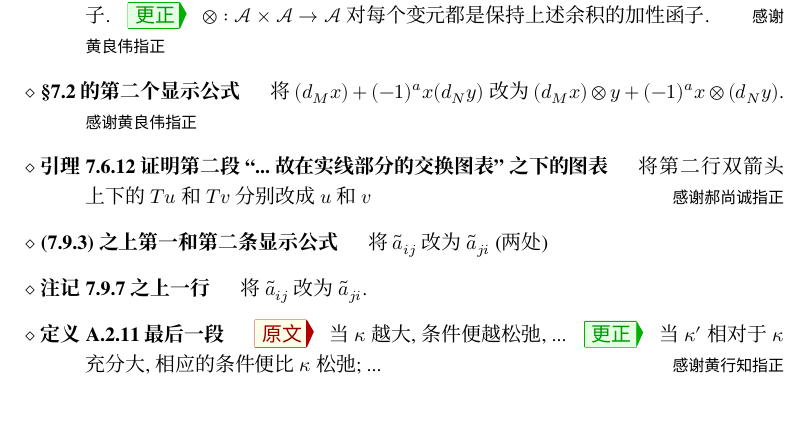
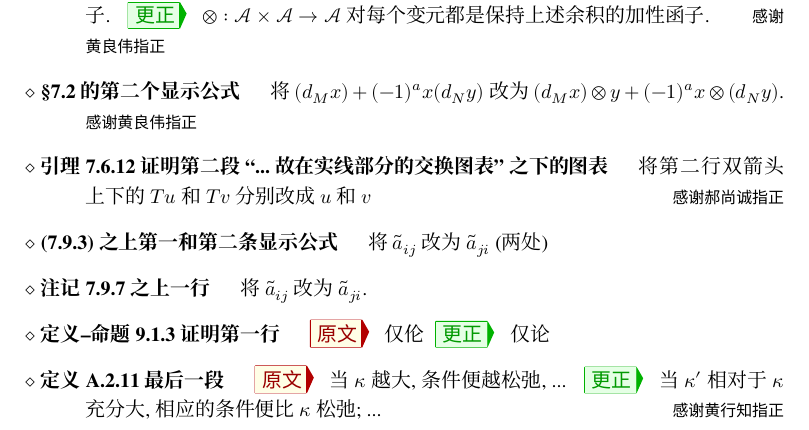
Before and after one commit to wenweili/AlJabr-2, a LaTeX document (Errata-Al-jabr-2.tex): part of page 3 of 3, cut so that both start at the same text. Compiled offline with XeLaTeX; a missing font is replaced by an installed copy or a similar font.

Commit message:
Minor revision

```diff
--- a/Errata-Al-jabr-2.tex
+++ b/Errata-Al-jabr-2.tex
@@ -196,6 +196,10 @@
 		\item[注记 7.9.7 之上一行]
 		将 $\tilde{a}_{ij}$ 改为 $\tilde{a}_{ji}$.
 
+		\item[定义--命题 9.1.3 证明第一行]
+		\Orig 仅伦
+		\Corr 仅论
+
 		\item[定义 A.2.11 最后一段]
 		\Orig 当 $\kappa$ 越大, 条件便越松弛, ...
 		\Corr 当 $\kappa'$ 相对于 $\kappa$ 充分大, 相应的条件便比 $\kappa$ 松弛; ...
```
Also changed, not shown: chapter9.tex (+1 -1 lines), font-setup-Noto.tex (+1 -1 lines), Errata-Al-jabr-2.pdf.
